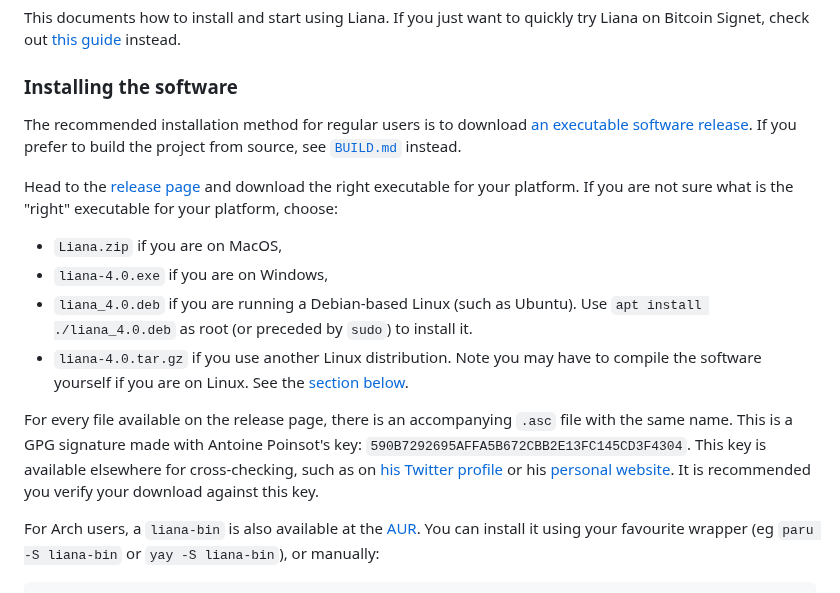
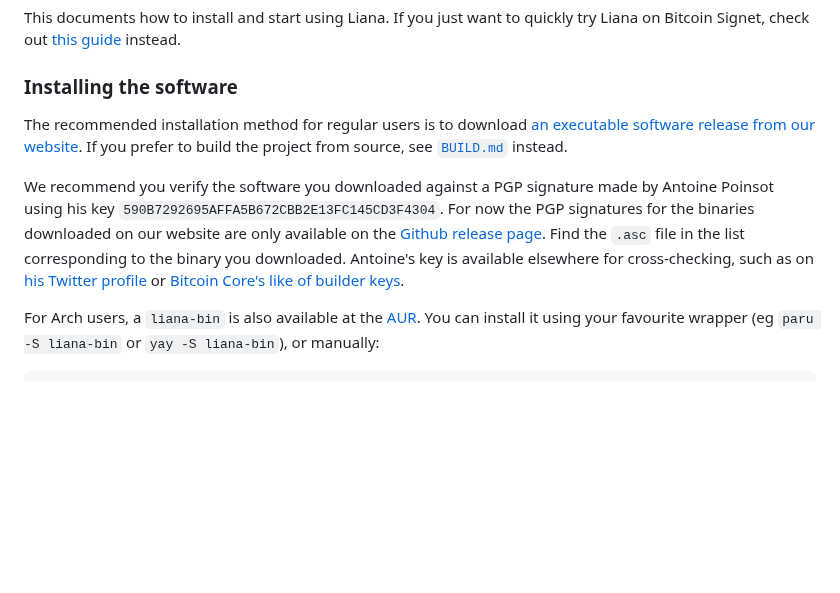
Before and after one commit to wizardsardine/liana, a Markdown page: doc/USAGE.md, the part around the change. GitHub-like rendering; blank space fills up the shorter version.

Commit message:
doc/USAGE: point to our website for download
No need to update this document for every single version anymore.

```diff
--- a/doc/USAGE.md
+++ b/doc/USAGE.md
@@ -6,27 +6,17 @@ Bitcoin Signet, check out [this guide](doc/TRY.md) instead.
 
 ### Installing the software
 
-The recommended installation method for regular users is to download [an executable software
-release](https://github.com/wizardsardine/liana/releases). If you prefer to build the project from
-source, see [`BUILD.md`](BUILD.md) instead.
+The recommended installation method for regular users is to download [an executable software release
+from our website](https://wizardsardine.com/liana/). If you prefer to build the project from source,
+see [`BUILD.md`](BUILD.md) instead.
 
-Head to the [release page](https://github.com/wizardsardine/liana/releases) and download the right
-executable for your platform. If you are not sure what is the "right" executable for your platform,
-choose:
-- `Liana.zip` if you are on MacOS,
-- `liana-4.0.exe` if you are on Windows,
-- `liana_4.0.deb` if you are running a Debian-based Linux (such as Ubuntu). Use `apt install
-  ./liana_4.0.deb` as root (or preceded by `sudo`) to install it.
-- `liana-4.0.tar.gz` if you use another Linux distribution. Note you may have to
-  compile the software yourself if you are on Linux. See the [section
-  below](#a-note-on-linux-binaries-and-glibc-version).
-
-For every file available on the release page, there is an accompanying `.asc` file with the same
-name. This is a GPG signature made with Antoine Poinsot's key:
-`590B7292695AFFA5B672CBB2E13FC145CD3F4304`. This key is available elsewhere for cross-checking, such
-as on [his Twitter profile](https://twitter.com/darosior) or his [personal
-website](http://download.darosior.ninja/darosior.pub). It is recommended you verify your download
-against this key.
+We recommend you verify the software you downloaded against a PGP signature made by Antoine Poinsot
+using his key `590B7292695AFFA5B672CBB2E13FC145CD3F4304`. For now the PGP signatures for the
+binaries downloaded on our website are only available on the [Github release
+page](https://github.com/wizardsardine/liana/releases). Find the `.asc` file in the list
+corresponding to the binary you downloaded. Antoine's key is available elsewhere for cross-checking,
+such as on [his Twitter profile](https://twitter.com/darosior) or [Bitcoin Core's like of builder
+keys](https://github.com/bitcoin-core/guix.sigs/blob/main/builder-keys/darosior.gpg).
 
 For Arch users, a `liana-bin` is also available at the [AUR](https://aur.archlinux.org/). You can
 install it using your favourite wrapper (eg `paru -S liana-bin` or `yay -S liana-bin`), or manually:
```
